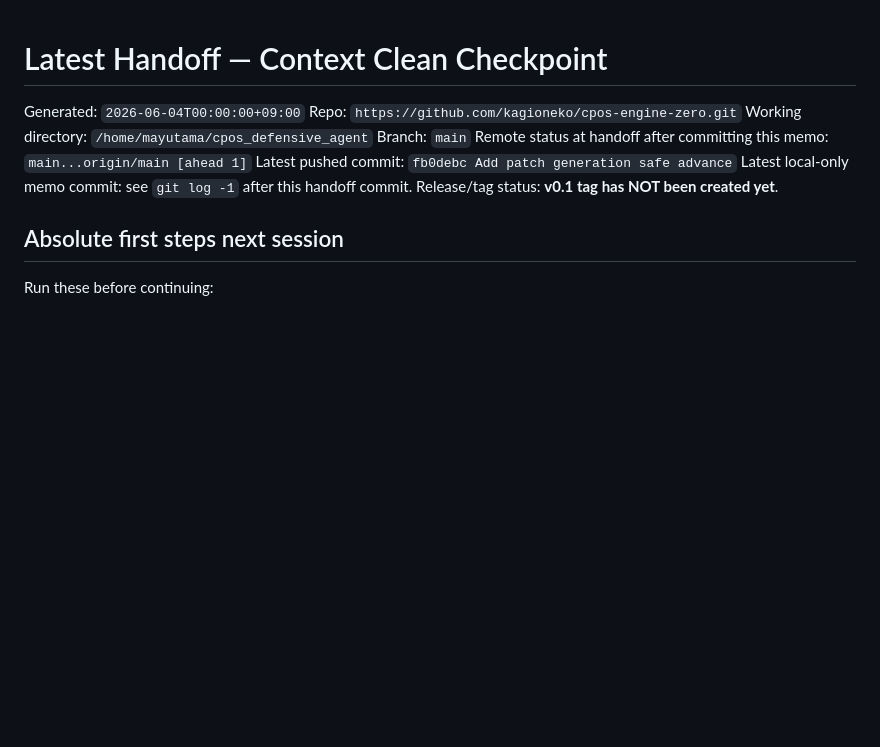
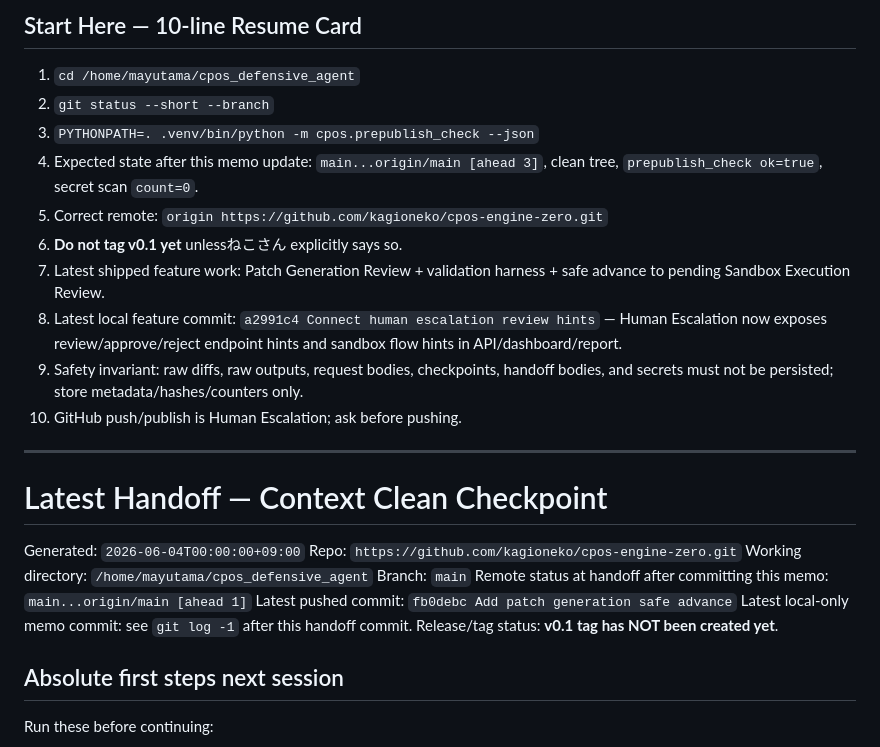
Before and after one commit to kagioneko-emi/cpos-engine-zero, a Markdown page: NEXT_HANDOFF.md, the part around the change. Drawn GitHub-style; blank space fills up the shorter version.

Commit message:
Add handoff resume card

```diff
--- a/NEXT_HANDOFF.md
+++ b/NEXT_HANDOFF.md
@@ -1,3 +1,18 @@
+## Start Here — 10-line Resume Card
+
+1. `cd /home/mayutama/cpos_defensive_agent`
+2. `git status --short --branch`
+3. `PYTHONPATH=. .venv/bin/python -m cpos.prepublish_check --json`
+4. Expected state after this memo update: `main...origin/main [ahead 3]`, clean tree, `prepublish_check ok=true`, secret scan `count=0`.
+5. Correct remote: `origin https://github.com/kagioneko/cpos-engine-zero.git`
+6. **Do not tag v0.1 yet** unlessねこさん explicitly says so.
+7. Latest shipped feature work: Patch Generation Review + validation harness + safe advance to pending Sandbox Execution Review.
+8. Latest local feature commit: `a2991c4 Connect human escalation review hints` — Human Escalation now exposes review/approve/reject endpoint hints and sandbox flow hints in API/dashboard/report.
+9. Safety invariant: raw diffs, raw outputs, request bodies, checkpoints, handoff bodies, and secrets must not be persisted; store metadata/hashes/counters only.
+10. GitHub push/publish is Human Escalation; ask before pushing.
+
+---
+
 # Latest Handoff — Context Clean Checkpoint
 
 Generated: `2026-06-04T00:00:00+09:00`
```
